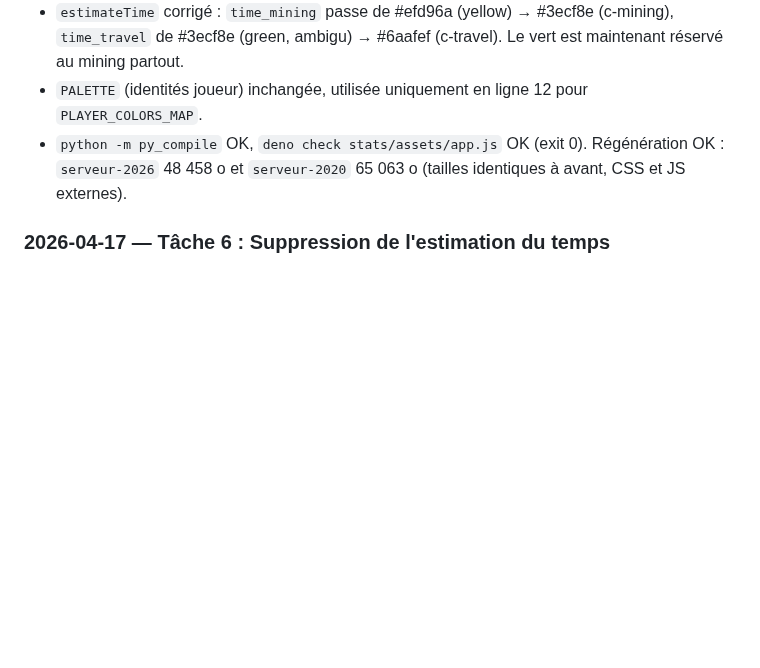
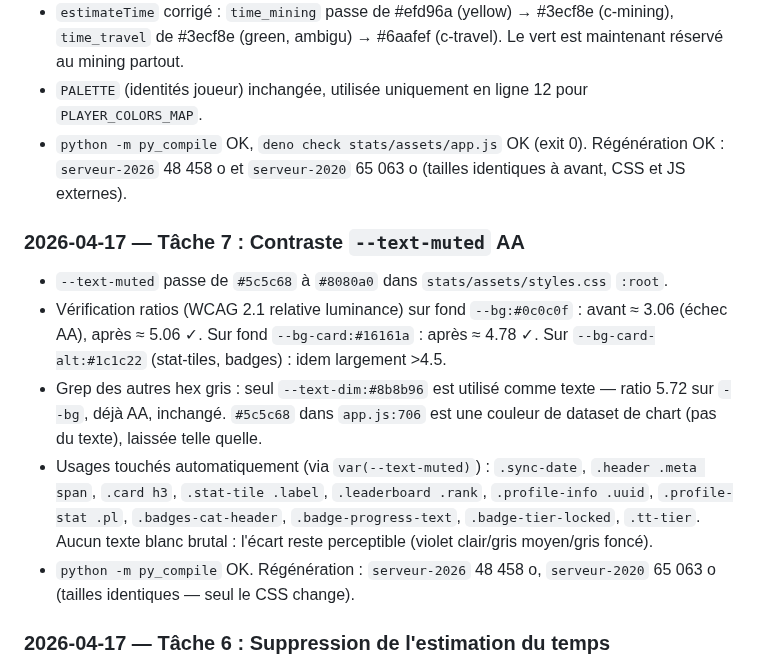
Before and after one commit to Skycryck/minecraft, a Markdown page: PLAN.md, the part around one of its changes. GitHub-like rendering; blank space fills up the shorter version.

```diff
--- a/PLAN.md
+++ b/PLAN.md
@@ -409,6 +409,14 @@
 - `PALETTE` (identités joueur) inchangée, utilisée uniquement en ligne 12 pour `PLAYER_COLORS_MAP`.
 - `python -m py_compile` OK, `deno check stats/assets/app.js` OK (exit 0). Régénération OK : `serveur-2026` 48 458 o et `serveur-2020` 65 063 o (tailles identiques à avant, CSS et JS externes).
 
+### 2026-04-17 — Tâche 7 : Contraste `--text-muted` AA
+
+- `--text-muted` passe de `#5c5c68` à `#8080a0` dans `stats/assets/styles.css` `:root`.
+- Vérification ratios (WCAG 2.1 relative luminance) sur fond `--bg:#0c0c0f` : avant ≈ 3.06 (échec AA), après ≈ 5.06 ✓. Sur fond `--bg-card:#16161a` : après ≈ 4.78 ✓. Sur `--bg-card-alt:#1c1c22` (stat-tiles, badges) : idem largement >4.5.
+- Grep des autres hex gris : seul `--text-dim:#8b8b96` est utilisé comme texte — ratio 5.72 sur `--bg`, déjà AA, inchangé. `#5c5c68` dans `app.js:706` est une couleur de dataset de chart (pas du texte), laissée telle quelle.
+- Usages touchés automatiquement (via `var(--text-muted)`) : `.sync-date`, `.header .meta span`, `.card h3`, `.stat-tile .label`, `.leaderboard .rank`, `.profile-info .uuid`, `.profile-stat .pl`, `.badges-cat-header`, `.badge-progress-text`, `.badge-tier-locked`, `.tt-tier`. Aucun texte blanc brutal : l'écart reste perceptible (violet clair/gris moyen/gris foncé).
+- `python -m py_compile` OK. Régénération : `serveur-2026` 48 458 o, `serveur-2020` 65 063 o (tailles identiques — seul le CSS change).
+
 ### 2026-04-17 — Tâche 6 : Suppression de l'estimation du temps
 
 - Décision produit retenue (après discussion utilisateur) : **suppression**. Les stats JSON de Minecraft n'exposent que `play_time`, les `*_one_cm` (distances) et quelques compteurs — aucun temps d'activité par catégorie. `estimateTime` posait 1 s/bloc miné, 10 DPS combat, 1.5 s/craft puis rescalait à 85 % du `play_time` : bruit ±300 % sur le minage (break time obsidienne ≈ 9.4 s vs. dirt 0.15 s), indéterminé sur le combat. Le breakdown de déplacement seul serait factuel, mais il double déjà `card_distances`.
```
Also changed, not shown: other parts of PLAN.md (+3 -3 lines).
